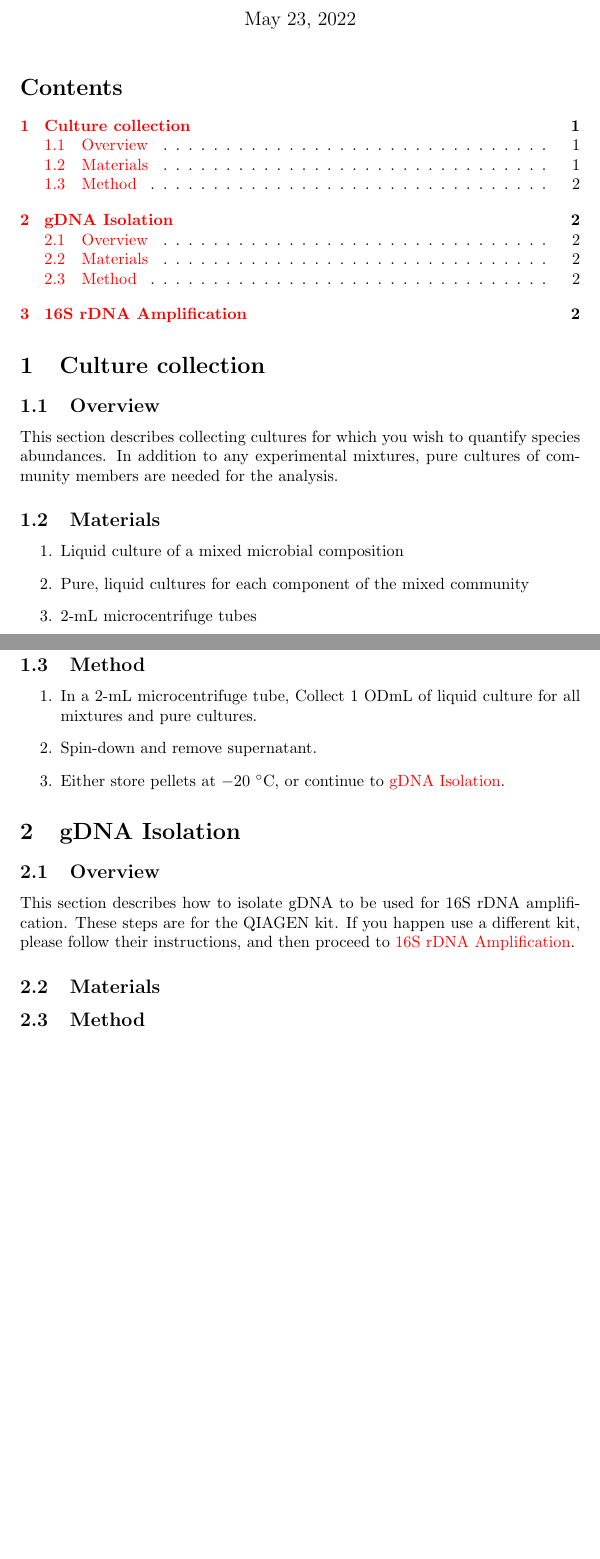
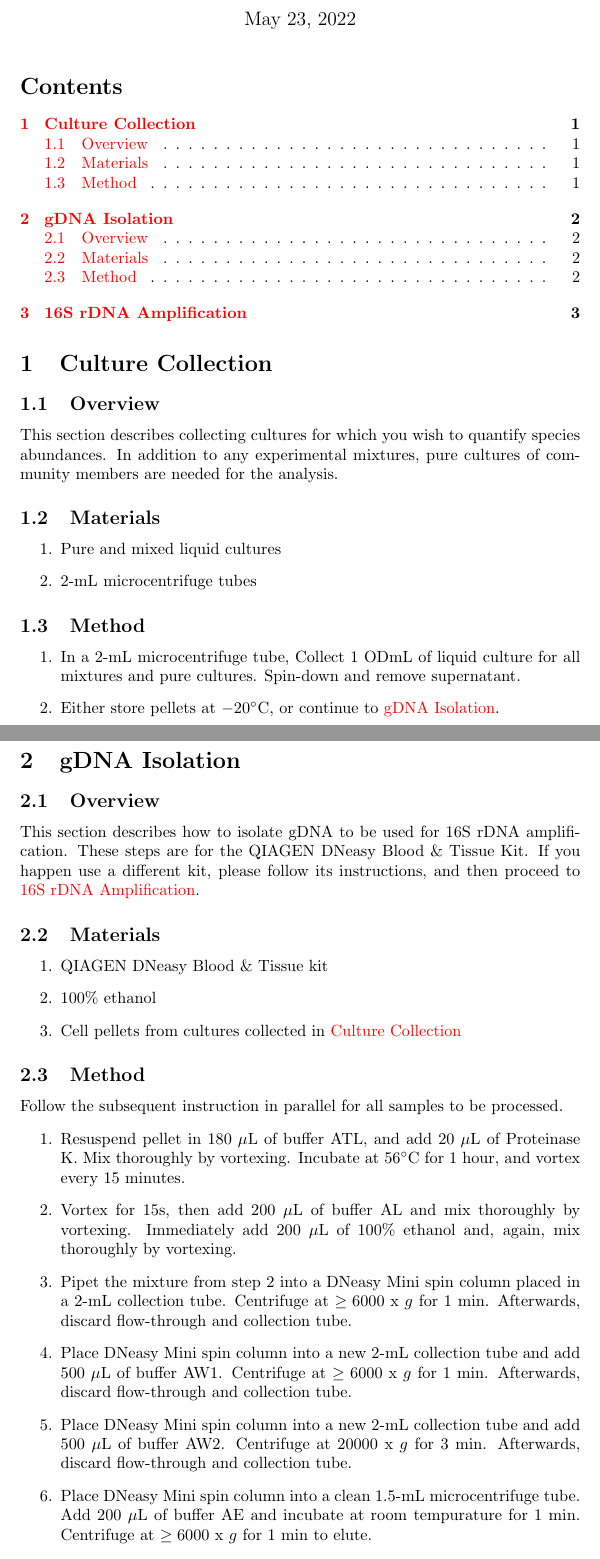
Before and after one commit to jpsco5890/quantify_16S_ratios, a LaTeX document (quantify_16S_ratios.tex): two parts of pages 1 and 2 of 2 before the commit and two parts of pages 1 and 2 of 3 after it, joined at a grey line, cut so that both start at the same text, the shorter picture padded with empty space. Compiled offline with pdfLaTeX.

Commit message:
Add gDNA extraction information.

```diff
--- a/quantify_16S_ratios.tex
+++ b/quantify_16S_ratios.tex
@@ -11,7 +11,7 @@
 
 \tableofcontents{}
 
-\section{Culture collection}\label{CC}
+\section{Culture Collection}\label{CC}
 \subsection{Overview}
 This section describes collecting cultures for which you wish to quantify species abundances.
 In addition to any experimental mixtures,
@@ -19,28 +19,43 @@ pure cultures of community members are needed for the analysis.
 
 \subsection{Materials}
 \begin{enumerate}
-  \item Liquid culture of a mixed microbial composition
-  \item Pure, liquid cultures for each component of the mixed community
+  \item Pure and mixed liquid cultures
   \item 2-mL microcentrifuge tubes
 \end{enumerate}
 
 \subsection{Method}
 \begin{enumerate}
-  \item In a 2-mL microcentrifuge tube, Collect 1 ODmL of liquid culture for all mixtures and pure cultures.
-  \item Spin-down and remove supernatant.
-  \item Either store pellets at $-20$ $^\circ$C, or continue to \hyperref[GI]{gDNA Isolation}.
+  \item In a 2-mL microcentrifuge tube, Collect 1 ODmL of liquid culture for all mixtures and pure cultures. Spin-down and remove supernatant.
+  \item Either store pellets at $-20^\circ$C, or continue to \hyperref[GI]{gDNA Isolation}.
 \end{enumerate}
 
 \section{gDNA Isolation}\label{GI}
 \subsection{Overview}
 This section describes how to isolate gDNA to be used for 16S rDNA amplification.
-These steps are for the QIAGEN kit.
+These steps are for the QIAGEN DNeasy Blood \& Tissue Kit.
 If you happen use a different kit,
-please follow their instructions, and then proceed to \hyperref[1rA]{16S rDNA Amplification}.
+please follow its instructions,
+and then proceed to \hyperref[1rA]{16S rDNA Amplification}.
 
 \subsection{Materials}
+\begin{enumerate}
+  \item QIAGEN DNeasy Blood \& Tissue kit
+  \item 100\% ethanol
+  \item Cell pellets from cultures collected in \hyperref[CC]{Culture Collection}
+\end{enumerate}
 
 \subsection{Method}
+Follow the subsequent instruction in parallel for all samples to be processed.
+\begin{enumerate}
+  \item Resuspend pellet in 180 $\mu$L of buffer ATL, and add 20 $\mu$L of Proteinase K. Mix thoroughly by vortexing. Incubate at $56^\circ$C for 1 hour, and vortex every 15 minutes.
+  \item Vortex for 15s, then add 200 $\mu$L of buffer AL and mix thoroughly by vortexing. Immediately add 200 $\mu$L of 100\% ethanol and, again, mix thoroughly by vortexing.
+  \item Pipet the mixture from step 2 into a DNeasy Mini spin column placed in a 2-mL collection tube. Centrifuge at $\geq 6000$ x $g$ for 1 min. Afterwards, discard flow-through and collection tube.
+  \item Place DNeasy Mini spin column into a new 2-mL collection tube and add 500 $\mu$L of buffer AW1. Centrifuge at $\geq 6000$ x $g$ for 1 min. Afterwards, discard flow-through and collection tube.
+  \item Place DNeasy Mini spin column into a new 2-mL collection tube and add 500 $\mu$L of buffer AW2. Centrifuge at $20000$ x $g$ for 3 min. Afterwards, discard flow-through and collection tube.
+  \item Place DNeasy Mini spin column into a clean 1.5-mL microcentrifuge tube. Add 200 $\mu$L of buffer AE and incubate at room tempurature for 1 min. Centrifuge at $\geq 6000$ x $g$ for 1 min to elute.
+  \item Check gDNA concentration on the nano spectrophotometer. Then store at $-20^\circ$C or continue to \hyperref[1rA]{16S rDNA Amplification}.
+\end{enumerate}
+
 
 \section{16S rDNA Amplification}\label{1rA}
 
```
Also changed, not shown: quantify_16S_ratios.pdf, 6 other files.
